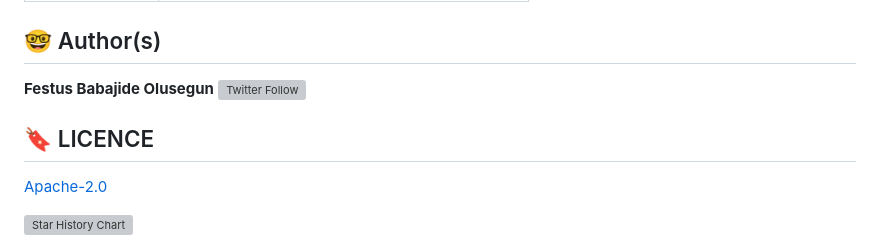
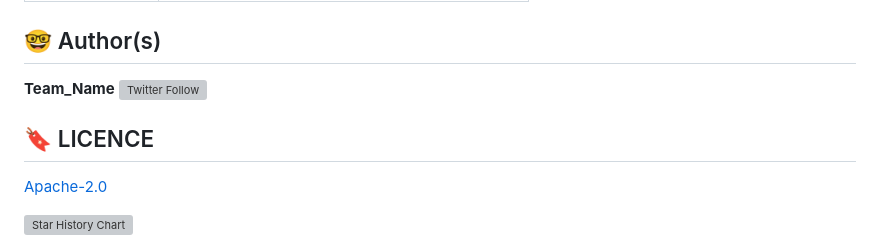
Before and after one commit to AnuV6/CareerPulse-Mobile-App, a Markdown page: README.md, the part around the change printed below. Rendered like a GitHub page; grey boxes are pictures that could not be loaded.

```diff
--- a/README.md
+++ b/README.md
@@ -54,7 +54,7 @@ You can download from the appstore if you use an iPhone, iPad or a Mac with Sili
 
 ## 🤓 Author(s)
 
-**Festus Babajide Olusegun**
+**Team_Name**
 [![Twitter Follow](https://img.shields.io/twitter/follow/iamjideguru.svg?style=social)](https://twitter.com/iamjideguru)
 
 ## 🔖 LICENCE
```
Also changed, not shown: other parts of README.md (+1 -1 lines).
